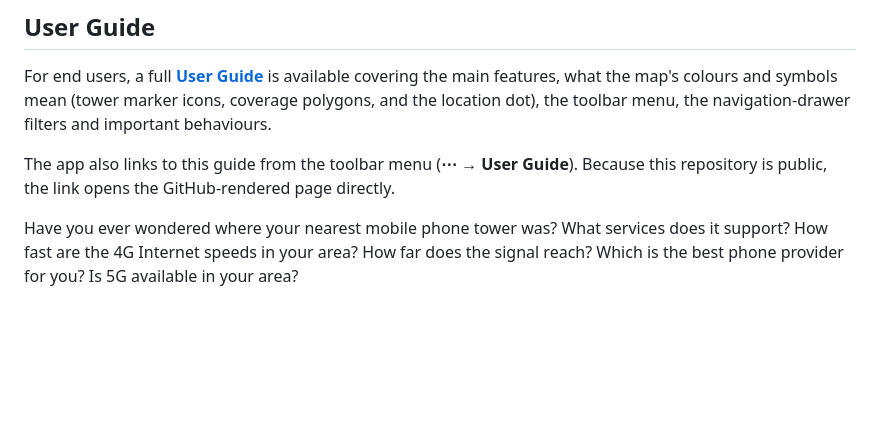
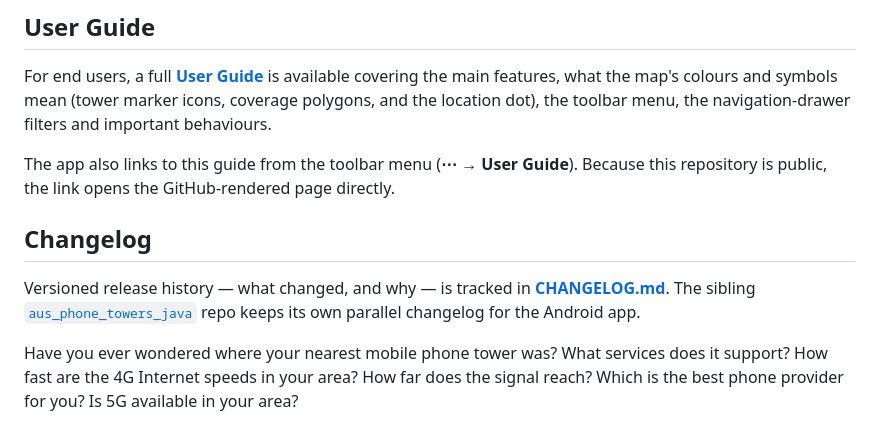
Before and after one commit to bradrushworth/aus_phone_towers_iphone, a Markdown page: README.md, the part around the change. GitHub-like rendering; blank space fills up the shorter version.

```diff
--- a/README.md
+++ b/README.md
@@ -9,6 +9,12 @@ behaviours.
 
 The app also links to this guide from the toolbar menu (**⋯ → User Guide**). Because this
 repository is public, the link opens the GitHub-rendered page directly.
+
+## Changelog
+
+Versioned release history — what changed, and why — is tracked in **[CHANGELOG.md](CHANGELOG.md)**.
+The sibling [`aus_phone_towers_java`](https://github.com/bradrushworth/aus_phone_towers_java) repo
+keeps its own parallel changelog for the Android app.
 
 Have you ever wondered where your nearest mobile phone tower was? What services does it support?
 How fast are the 4G Internet speeds in your area? How far does the signal reach? Which is the best phone provider for you?
```
Also changed, not shown: CHANGELOG.md (added, +267 -0 lines).
